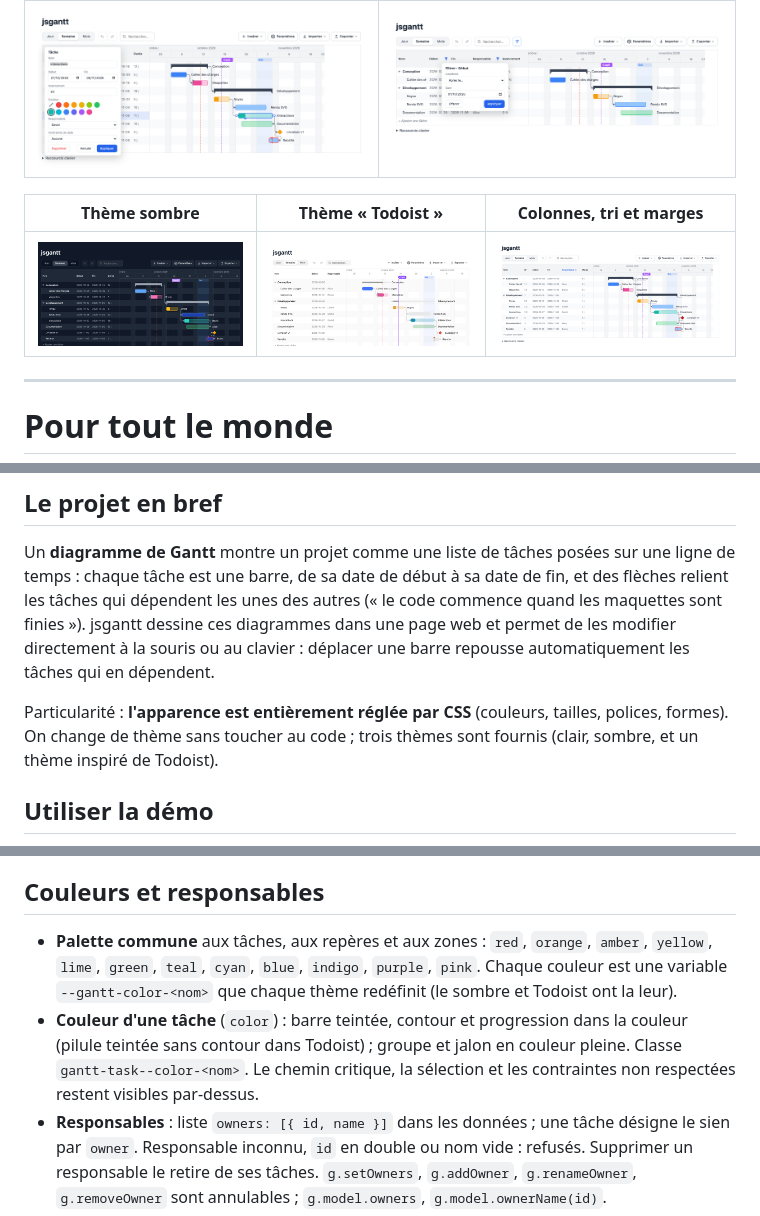
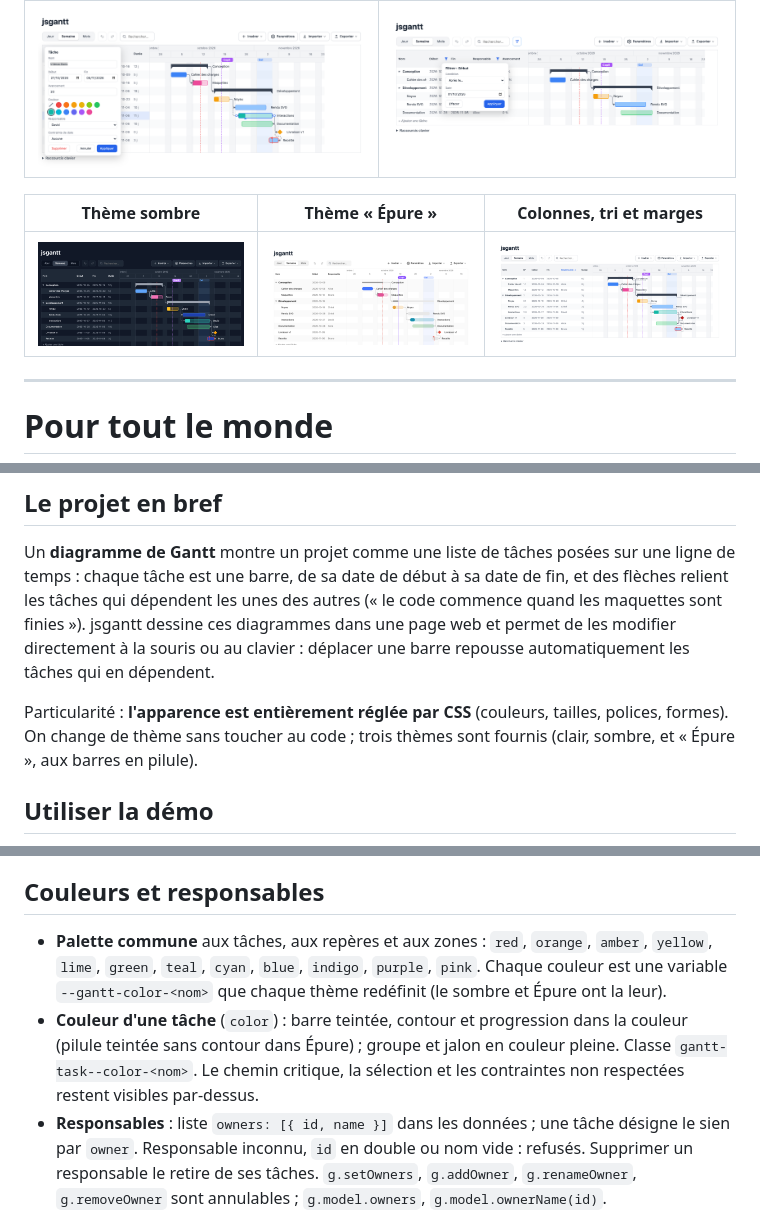
Before and after one commit to charlescoiffier/jsgantt, a Markdown page: README.md, 3 parts joined by grey strips. GitHub-like rendering; pictures changed too: docs/images/epure.png (added), docs/images/todoist.png (deleted).

```diff
--- a/README.md
+++ b/README.md
@@ -23,9 +23,9 @@ Rien n'est envoyé à un serveur : tout se passe dans le navigateur.
 |---|---|
 | ![La fenêtre « Tâche » : nom, dates, avancement, 12 couleurs, responsable, contrainte, Supprimer](docs/images/proprietes.png) | ![Le filtre de la colonne Début ouvert sur « Après le… », entonnoirs actifs](docs/images/filtres.png) |
 
-| Thème sombre | Thème « Todoist » | Colonnes, tri et marges |
+| Thème sombre | Thème « Épure » | Colonnes, tri et marges |
 |---|---|---|
-| ![Le planning en thème sombre, responsables au bout des barres](docs/images/sombre.png) | ![Le planning dans le thème Todoist : barres en pilule](docs/images/todoist.png) | ![Colonnes N°, Responsable (trié) et Marge, avec les traits de marge](docs/images/responsables.png) |
+| ![Le planning en thème sombre, responsables au bout des barres](docs/images/sombre.png) | ![Le planning dans le thème Épure : barres en pilule](docs/images/epure.png) | ![Colonnes N°, Responsable (trié) et Marge, avec les traits de marge](docs/images/responsables.png) |
 
 ---
 
@@ -40,7 +40,7 @@ les modifier directement à la souris ou au clavier : déplacer une barre repous
 dépendent.
 
 Particularité : **l'apparence est entièrement réglée par CSS** (couleurs, tailles, polices, formes). On change de thème
-sans toucher au code ; trois thèmes sont fournis (clair, sombre, et un thème inspiré de Todoist).
+sans toucher au code ; trois thèmes sont fournis (clair, sombre, et « Épure », aux barres en pilule).
 
 ## Utiliser la démo
 
@@ -335,8 +335,8 @@ La **vue** règle l'affichage du tableau. Elle n'entre ni dans les données JSON
 
 ## Couleurs et responsables
 
-- **Palette commune** aux tâches, aux repères et aux zones : `red`, `orange`, `amber`, `yellow`, `lime`, `green`, `teal`, `cyan`, `blue`, `indigo`, `purple`, `pink`. Chaque couleur est une variable `--gantt-color-<nom>` que chaque thème redéfinit (le sombre et Todoist ont la leur).
-- **Couleur d'une tâche** (`color`) : barre teintée, contour et progression dans la couleur (pilule teintée sans contour dans Todoist) ; groupe et jalon en couleur pleine. Classe `gantt-task--color-<nom>`. Le chemin critique, la sélection et les contraintes non respectées restent visibles par-dessus.
+- **Palette commune** aux tâches, aux repères et aux zones : `red`, `orange`, `amber`, `yellow`, `lime`, `green`, `teal`, `cyan`, `blue`, `indigo`, `purple`, `pink`. Chaque couleur est une variable `--gantt-color-<nom>` que chaque thème redéfinit (le sombre et Épure ont la leur).
+- **Couleur d'une tâche** (`color`) : barre teintée, contour et progression dans la couleur (pilule teintée sans contour dans Épure) ; groupe et jalon en couleur pleine. Classe `gantt-task--color-<nom>`. Le chemin critique, la sélection et les contraintes non respectées restent visibles par-dessus.
 - **Responsables** : liste `owners: [{ id, name }]` dans les données ; une tâche désigne le sien par `owner`. Responsable inconnu, `id` en double ou nom vide : refusés. Supprimer un responsable le retire de ses tâches. `g.setOwners`, `g.addOwner`, `g.renameOwner`, `g.removeOwner` sont annulables ; `g.model.owners`, `g.model.ownerName(id)`.
 - **Fenêtre « Tâche »** : crayon au survol de la ligne, touche `E` ou `g.editTask(id)`. Nom, début et fin (une date pour un jalon, aucune pour un groupe), avancement, couleur (12 pastilles et « Aucune », au clavier avec les flèches), responsable, contrainte. « Appliquer » enregistre tout en une seule action annulable, ou rien si une valeur est refusée (la fenêtre reste ouverte). « Supprimer » demande confirmation dans la fenêtre (avec le nombre de sous-tâches emportées). Le drapeau des contraintes n'est plus parmi les icônes de ligne : la contrainte se règle dans cette fenêtre, avec `C` ou par un clic sur son drapeau dans la timeline.
 
```
Also changed, not shown: other parts of README.md (+3 -3 lines), 4 other files.
